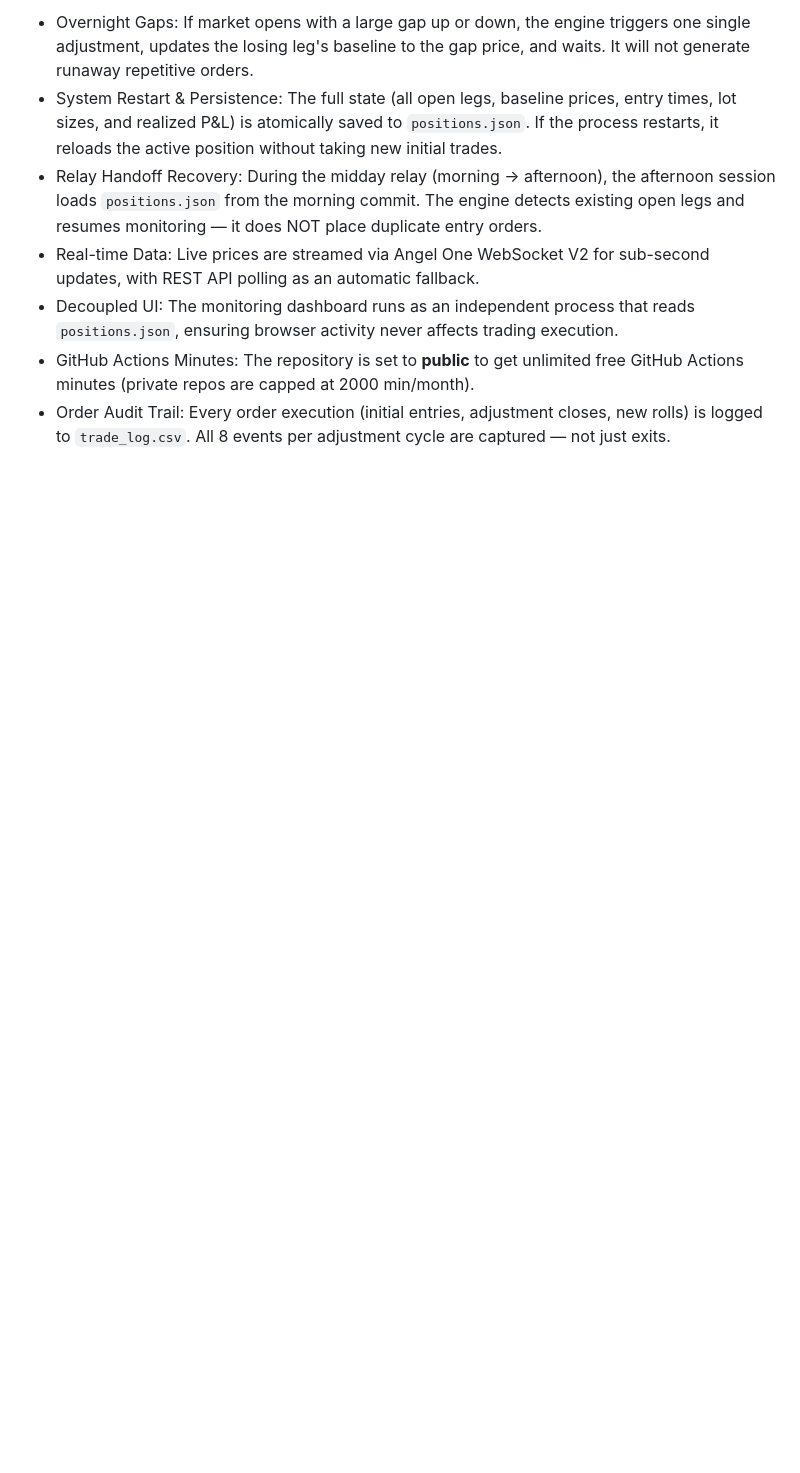
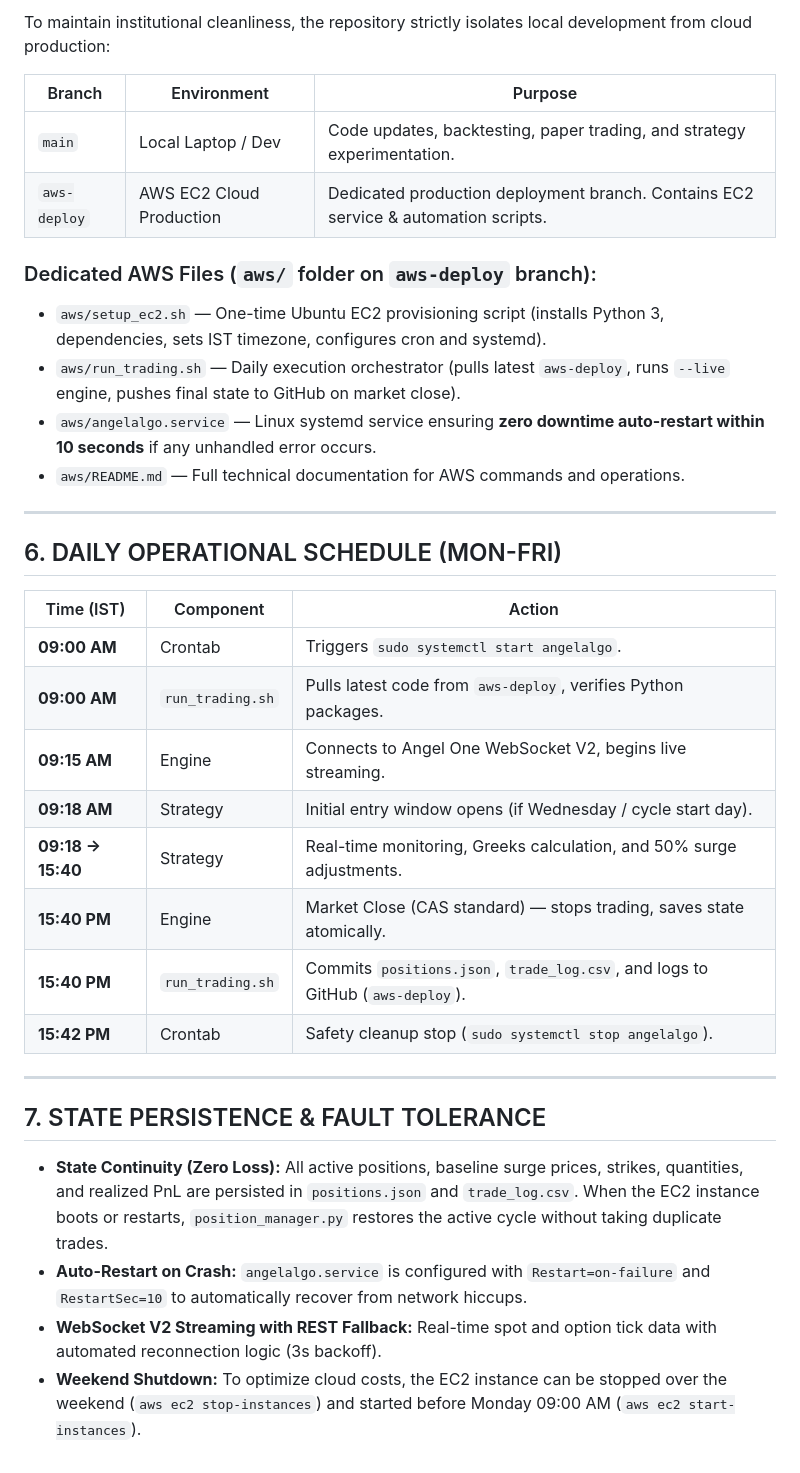
Before and after one commit to anandmunotCode/AngelAlgo, a Markdown page: STRATEGY_BLUEPRINT.md, the part around one of its changes. GitHub-like rendering; blank space fills up the shorter version.

```diff
--- a/STRATEGY_BLUEPRINT.md
+++ b/STRATEGY_BLUEPRINT.md
@@ -124,8 +142,37 @@ The Indian market day (09:15–15:41 IST = 6 hrs 26 min) exceeds GitHub Actions'
 
-* Overnight Gaps: If market opens with a large gap up or down, the engine triggers one single adjustment, updates the losing leg's baseline to the gap price, and waits. It will not generate runaway repetitive orders.
-* System Restart & Persistence: The full state (all open legs, baseline prices, entry times, lot sizes, and realized P&L) is atomically saved to `positions.json`. If the process restarts, it reloads the active position without taking new initial trades.
-* Relay Handoff Recovery: During the midday relay (morning → afternoon), the afternoon session loads `positions.json` from the morning commit. The engine detects existing open legs and resumes monitoring — it does NOT place duplicate entry orders.
-* Real-time Data: Live prices are streamed via Angel One WebSocket V2 for sub-second updates, with REST API polling as an automatic fallback.
-* Decoupled UI: The monitoring dashboard runs as an independent process that reads `positions.json`, ensuring browser activity never affects trading execution.
-* GitHub Actions Minutes: The repository is set to **public** to get unlimited free GitHub Actions minutes (private repos are capped at 2000 min/month).
-* Order Audit Trail: Every order execution (initial entries, adjustment closes, new rolls) is logged to `trade_log.csv`. All 8 events per adjustment cycle are captured — not just exits.
+To maintain institutional cleanliness, the repository strictly isolates local development from cloud production:
+
+| Branch | Environment | Purpose |
+|---|---|---|
+| `main` | Local Laptop / Dev | Code updates, backtesting, paper trading, and strategy experimentation. |
+| `aws-deploy` | AWS EC2 Cloud Production | Dedicated production deployment branch. Contains EC2 service & automation scripts. |
+
+### Dedicated AWS Files (`aws/` folder on `aws-deploy` branch):
+* `aws/setup_ec2.sh` — One-time Ubuntu EC2 provisioning script (installs Python 3, dependencies, sets IST timezone, configures cron and systemd).
+* `aws/run_trading.sh` — Daily execution orchestrator (pulls latest `aws-deploy`, runs `--live` engine, pushes final state to GitHub on market close).
+* `aws/angelalgo.service` — Linux systemd service ensuring **zero downtime auto-restart within 10 seconds** if any unhandled error occurs.
+* `aws/README.md` — Full technical documentation for AWS commands and operations.
+
+---
+
+## 6. DAILY OPERATIONAL SCHEDULE (MON-FRI)
+
+| Time (IST) | Component | Action |
+|---|---|---|
+| **09:00 AM** | Crontab | Triggers `sudo systemctl start angelalgo`. |
+| **09:00 AM** | `run_trading.sh` | Pulls latest code from `aws-deploy`, verifies Python packages. |
+| **09:15 AM** | Engine | Connects to Angel One WebSocket V2, begins live streaming. |
+| **09:18 AM** | Strategy | Initial entry window opens (if Wednesday / cycle start day). |
+| **09:18 → 15:40** | Strategy | Real-time monitoring, Greeks calculation, and 50% surge adjustments. |
+| **15:40 PM** | Engine | Market Close (CAS standard) — stops trading, saves state atomically. |
+| **15:40 PM** | `run_trading.sh` | Commits `positions.json`, `trade_log.csv`, and logs to GitHub (`aws-deploy`). |
+| **15:42 PM** | Crontab | Safety cleanup stop (`sudo systemctl stop angelalgo`). |
+
+---
+
+## 7. STATE PERSISTENCE & FAULT TOLERANCE
+
+* **State Continuity (Zero Loss):** All active positions, baseline surge prices, strikes, quantities, and realized PnL are persisted in `positions.json` and `trade_log.csv`. When the EC2 instance boots or restarts, `position_manager.py` restores the active cycle without taking duplicate trades.
+* **Auto-Restart on Crash:** `angelalgo.service` is configured with `Restart=on-failure` and `RestartSec=10` to automatically recover from network hiccups.
+* **WebSocket V2 Streaming with REST Fallback:** Real-time spot and option tick data with automated reconnection logic (3s backoff).
+* **Weekend Shutdown:** To optimize cloud costs, the EC2 instance can be stopped over the weekend (`aws ec2 stop-instances`) and started before Monday 09:00 AM (`aws ec2 start-instances`).
```
Also changed, not shown: other parts of STRATEGY_BLUEPRINT.md (+66 -48 lines).
